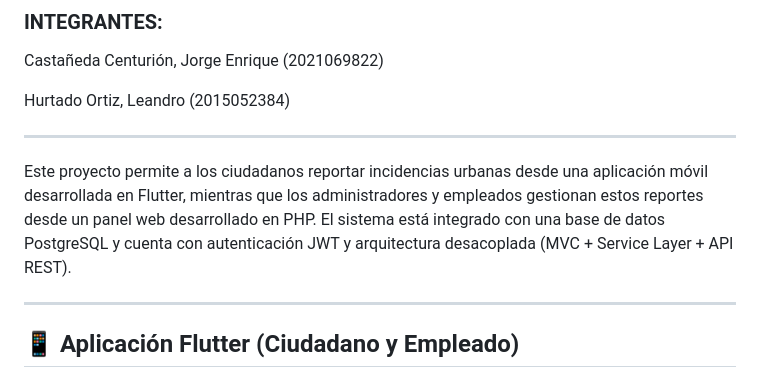
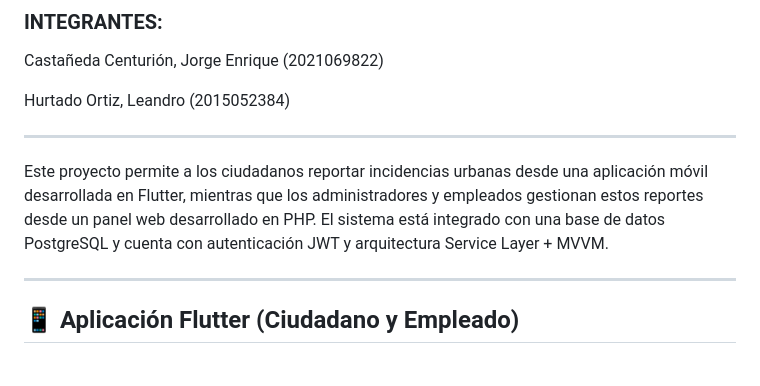
Before and after one commit to epis-upt-flor/proyecto-final-teamjl, a Markdown page: README.md, the part around the change. Rendered like a GitHub page.

```diff
--- a/README.md
+++ b/README.md
@@ -8,7 +8,7 @@ Castañeda Centurión, Jorge Enrique (2021069822)
 Hurtado Ortiz, Leandro (2015052384)
 
 ---
-Este proyecto permite a los ciudadanos reportar incidencias urbanas desde una aplicación móvil desarrollada en Flutter, mientras que los administradores y empleados gestionan estos reportes desde un panel web desarrollado en PHP. El sistema está integrado con una base de datos PostgreSQL y cuenta con autenticación JWT y arquitectura desacoplada (MVC + Service Layer + API REST).
+Este proyecto permite a los ciudadanos reportar incidencias urbanas desde una aplicación móvil desarrollada en Flutter, mientras que los administradores y empleados gestionan estos reportes desde un panel web desarrollado en PHP. El sistema está integrado con una base de datos PostgreSQL y cuenta con autenticación JWT y arquitectura Service Layer + MVVM.
 
 ---
 
```
